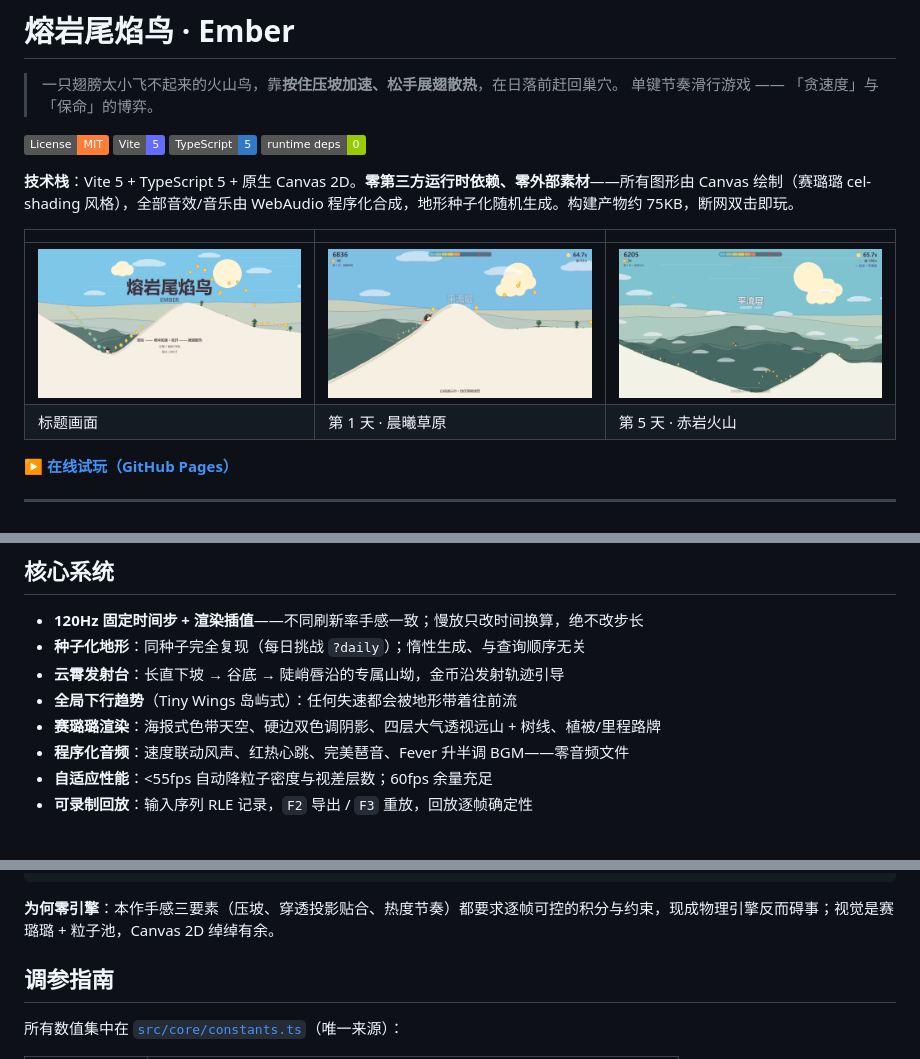
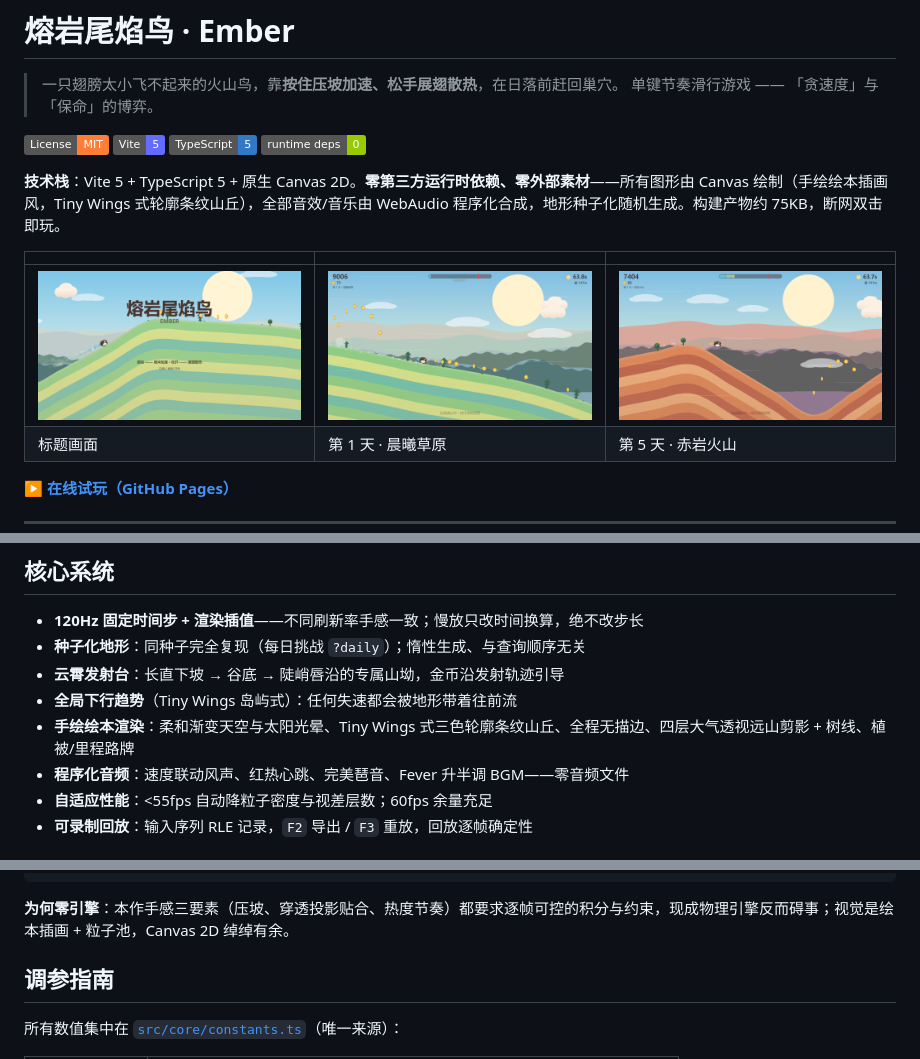
Before and after one commit to cnwinds/ember, a Markdown page: README.md, 3 parts joined by grey strips. Rendered like a GitHub page; pictures changed too: docs/screenshots/gameplay.png, docs/screenshots/theme-volcano.png, docs/screenshots/title.png; badges without logos.

````diff
--- a/README.md
+++ b/README.md
@@ -8,7 +8,7 @@
 [![TypeScript](https://img.shields.io/badge/TypeScript-5-3178C6)](https://www.typescriptlang.org)
 ![Zero Runtime Deps](https://img.shields.io/badge/runtime%20deps-0-green)
 
-**技术栈**：Vite 5 + TypeScript 5 + 原生 Canvas 2D。**零第三方运行时依赖、零外部素材**——所有图形由 Canvas 绘制（赛璐璐 cel-shading 风格），全部音效/音乐由 WebAudio 程序化合成，地形种子化随机生成。构建产物约 75KB，断网双击即玩。
+**技术栈**：Vite 5 + TypeScript 5 + 原生 Canvas 2D。**零第三方运行时依赖、零外部素材**——所有图形由 Canvas 绘制（手绘绘本插画风，Tiny Wings 式轮廓条纹山丘），全部音效/音乐由 WebAudio 程序化合成，地形种子化随机生成。构建产物约 75KB，断网双击即玩。
 
 | | | |
 |---|---|---|
@@ -84,7 +84,7 @@ npm run build      # 产物 dist/ 纯静态（base './'），断网双击 index.
 - **种子化地形**：同种子完全复现（每日挑战 `?daily`）；惰性生成、与查询顺序无关
 - **云霄发射台**：长直下坡 → 谷底 → 陡峭唇沿的专属山坳，金币沿发射轨迹引导
 - **全局下行趋势**（Tiny Wings 岛屿式）：任何失速都会被地形带着往前流
-- **赛璐璐渲染**：海报式色带天空、硬边双色调阴影、四层大气透视远山 + 树线、植被/里程路牌
+- **手绘绘本渲染**：柔和渐变天空与太阳光晕、Tiny Wings 式三色轮廓条纹山丘、全程无描边、四层大气透视远山剪影 + 树线、植被/里程路牌
 - **程序化音频**：速度联动风声、红热心跳、完美琶音、Fever 升半调 BGM——零音频文件
 - **自适应性能**：<55fps 自动降粒子密度与视差层数；60fps 余量充足
 - **可录制回放**：输入序列 RLE 记录，`F2` 导出 / `F3` 重放，回放逐帧确定性
@@ -104,7 +104,7 @@ tests/      53 项 vitest：回放确定性、物理、热度分段、完美判
 scripts/    手感基准（读坡策略 bot 量化空中占比/飞行高度/速度）
 ```
 
-**为何零引擎**：本作手感三要素（压坡、穿透投影贴合、热度节奏）都要求逐帧可控的积分与约束，现成物理引擎反而碍事；视觉是赛璐璐 + 粒子池，Canvas 2D 绰绰有余。
+**为何零引擎**：本作手感三要素（压坡、穿透投影贴合、热度节奏）都要求逐帧可控的积分与约束，现成物理引擎反而碍事；视觉是绘本插画 + 粒子池，Canvas 2D 绰绰有余。
 
 ## 调参指南
 
````
Also changed, not shown: docs/screenshots/theme-stellar.png, 9 other files.
